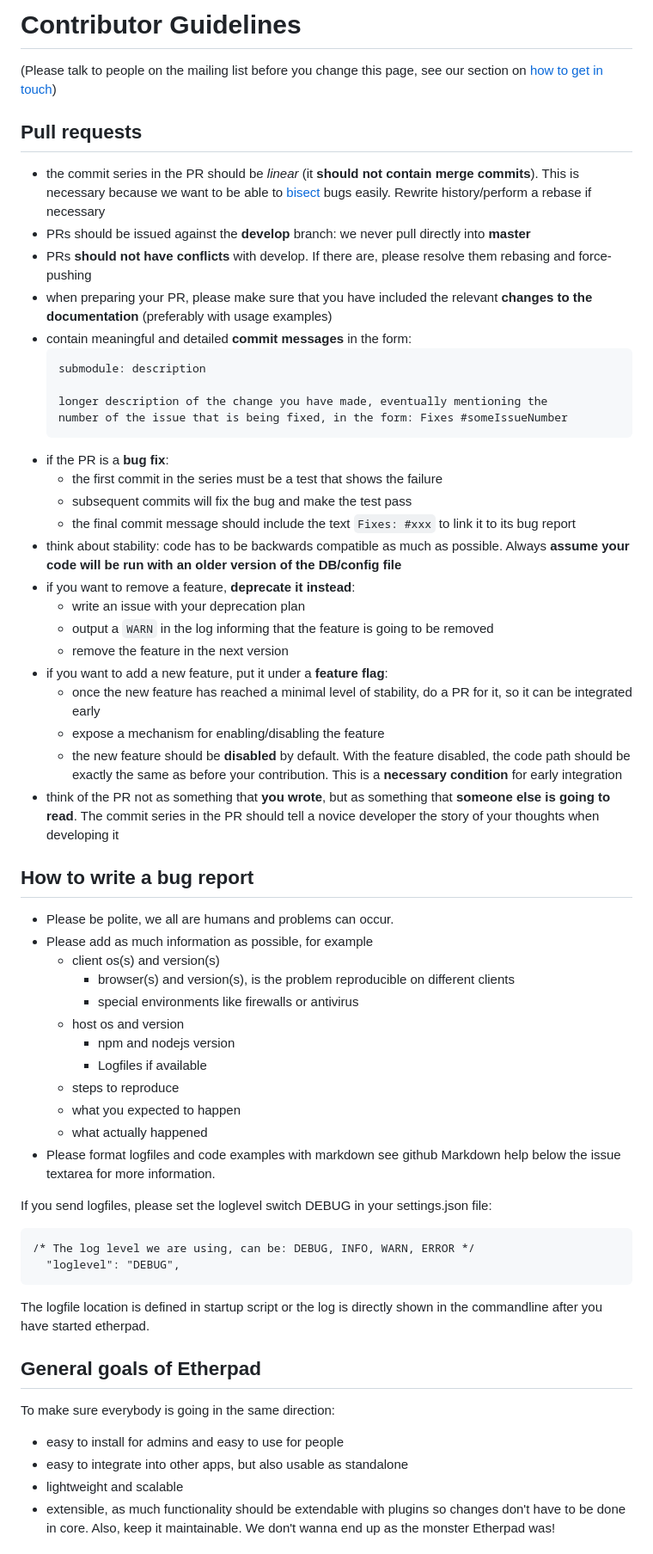
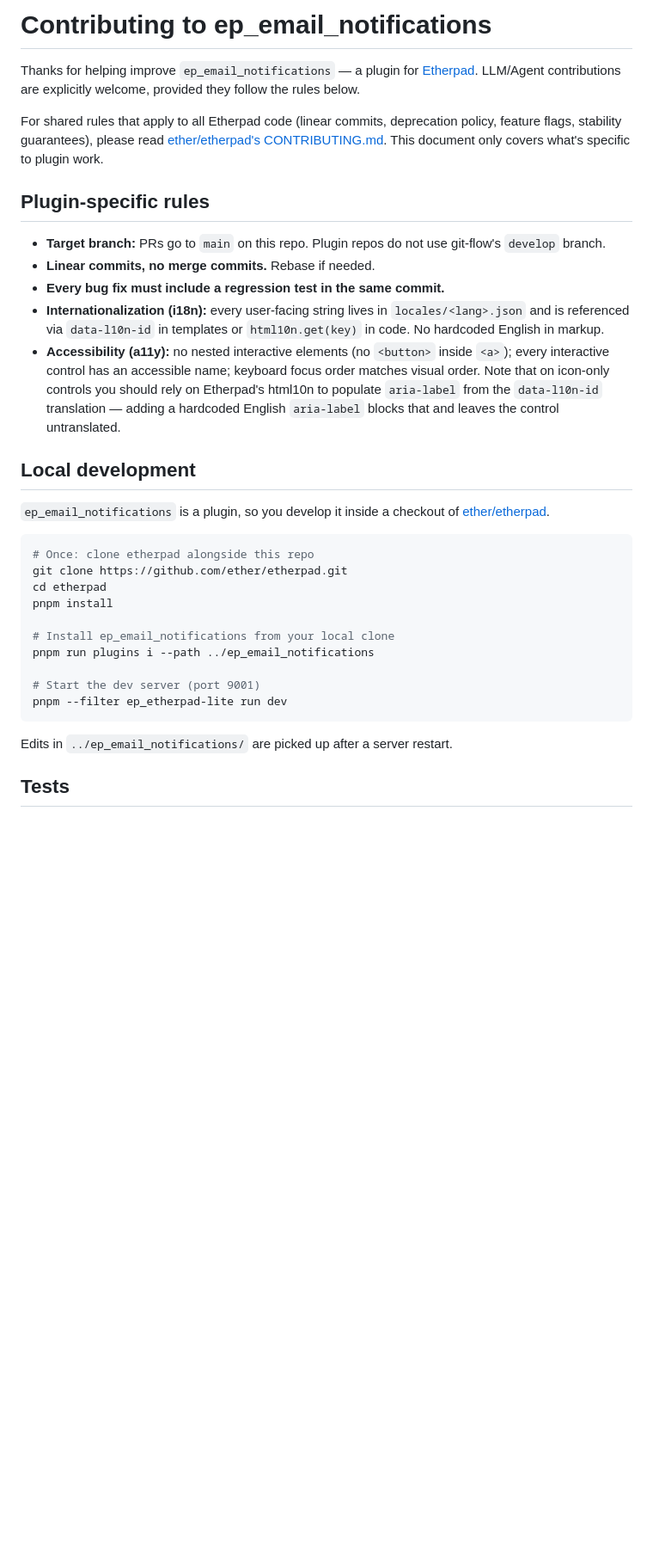
Before and after one commit to ether/ep_email_notifications, a Markdown page: CONTRIBUTING.md, the part around one of its changes. Shown at 86% size. Drawn GitHub-style; blank space fills up the shorter version.

````diff
--- a/CONTRIBUTING.md
+++ b/CONTRIBUTING.md
@@ -1,63 +1,35 @@
-# Contributor Guidelines
-(Please talk to people on the mailing list before you change this page, see our section on [how to get in touch](https://github.com/ether/etherpad-lite#get-in-touch))
+# Contributing to ep_email_notifications
 
-## Pull requests
+Thanks for helping improve `ep_email_notifications` — a plugin for [Etherpad](https://etherpad.org/). LLM/Agent contributions are explicitly welcome, provided they follow the rules below.
 
-* the commit series in the PR should be _linear_ (it **should not contain merge commits**). This is necessary because we want to be able to [bisect](https://en.wikipedia.org/wiki/Bisection_(software_engineering)) bugs easily. Rewrite history/perform a rebase if necessary
-* PRs should be issued against the **develop** branch: we never pull directly into **master**
-* PRs **should not have conflicts** with develop. If there are, please resolve them rebasing and force-pushing
-* when preparing your PR, please make sure that you have included the relevant **changes to the documentation** (preferably with usage examples)
-* contain meaningful and detailed **commit messages** in the form:
-  ```
-  submodule: description
+For shared rules that apply to all Etherpad code (linear commits, deprecation policy, feature flags, stability guarantees), please read [ether/etherpad's CONTRIBUTING.md](https://github.com/ether/etherpad/blob/develop/CONTRIBUTING.md). This document only covers what's specific to plugin work.
 
-  longer description of the change you have made, eventually mentioning the
-  number of the issue that is being fixed, in the form: Fixes #someIssueNumber
-  ```
-* if the PR is a **bug fix**:
-  * the first commit in the series must be a test that shows the failure
-  * subsequent commits will fix the bug and make the test pass
-  * the final commit message should include the text `Fixes: #xxx` to link it to its bug report
-* think about stability: code has to be backwards compatible as much as possible. Always **assume your code will be run with an older version of the DB/config file**
-* if you want to remove a feature, **deprecate it instead**:
-  * write an issue with your deprecation plan
-  * output a `WARN` in the log informing that the feature is going to be removed
-  * remove the feature in the next version
-* if you want to add a new feature, put it under a **feature flag**:
-  * once the new feature has reached a minimal level of stability, do a PR for it, so it can be integrated early
-  * expose a mechanism for enabling/disabling the feature
-  * the new feature should be **disabled** by default. With the feature disabled, the code path should be exactly the same as before your contribution. This is a __necessary condition__ for early integration
-* think of the PR not as something that __you wrote__, but as something that __someone else is going to read__. The commit series in the PR should tell a novice developer the story of your thoughts when developing it
+## Plugin-specific rules
 
-## How to write a bug report
+* **Target branch:** PRs go to `main` on this repo. Plugin repos do not use git-flow's `develop` branch.
+* **Linear commits, no merge commits.** Rebase if needed.
+* **Every bug fix must include a regression test in the same commit.**
+* **Internationalization (i18n):** every user-facing string lives in `locales/<lang>.json` and is referenced via `data-l10n-id` in templates or `html10n.get(key)` in code. No hardcoded English in markup.
+* **Accessibility (a11y):** no nested interactive elements (no `<button>` inside `<a>`); every interactive control has an accessible name; keyboard focus order matches visual order. Note that on icon-only controls you should rely on Etherpad's html10n to populate `aria-label` from the `data-l10n-id` translation — adding a hardcoded English `aria-label` blocks that and leaves the control untranslated.
 
-* Please be polite, we all are humans and problems can occur.
-* Please add as much information as possible, for example
-  * client os(s) and version(s)
-    * browser(s) and version(s), is the problem reproducible on different clients
-    * special environments like firewalls or antivirus
-  * host os and version
-    * npm and nodejs version
-    * Logfiles if available
-  * steps to reproduce
-  * what you expected to happen
-  * what actually happened
-* Please format logfiles and code examples with markdown see github Markdown help below the issue textarea for more information.
+## Local development
 
-If you send logfiles, please set the loglevel switch DEBUG in your settings.json file:
+`ep_email_notifications` is a plugin, so you develop it inside a checkout of [ether/etherpad](https://github.com/ether/etherpad).
 
-```
-/* The log level we are using, can be: DEBUG, INFO, WARN, ERROR */
-  "loglevel": "DEBUG",
+```bash
+# Once: clone etherpad alongside this repo
+git clone https://github.com/ether/etherpad.git
+cd etherpad
+pnpm install
+
+# Install ep_email_notifications from your local clone
+pnpm run plugins i --path ../ep_email_notifications
+
+# Start the dev server (port 9001)
+pnpm --filter ep_etherpad-lite run dev
 ```
 
-The logfile location is defined in startup script or the log is directly shown in the commandline after you have started etherpad.
+Edits in `../ep_email_notifications/` are picked up after a server restart.
 
-## General goals of Etherpad
-To make sure everybody is going in the same direction:
-* easy to install for admins and easy to use for people
-* easy to integrate into other apps, but also usable as standalone
-* lightweight and scalable
-* extensible, as much functionality should be extendable with plugins so changes don't have to be done in core.
-Also, keep it maintainable. We don't wanna end up as the monster Etherpad was!
+## Tests
 
````
Also changed, not shown: other parts of CONTRIBUTING.md (+31 -61 lines).
